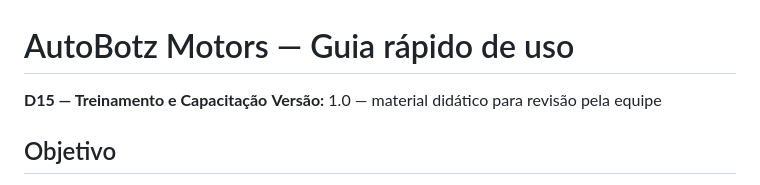
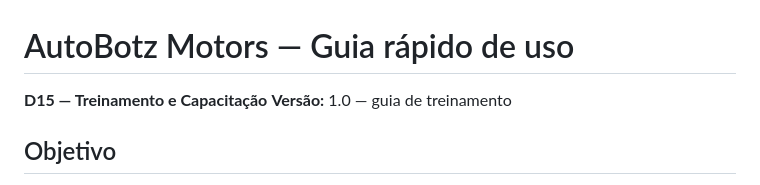
Before and after one commit to athr-ocean/autobotz-motors, a Markdown page: entrega/D15_GUIA_RAPIDO.md, the part around the change. Rendered like a GitHub page.

Commit message:
Atualiza apresentação do guia rápido

```diff
--- a/entrega/D15_GUIA_RAPIDO.md
+++ b/entrega/D15_GUIA_RAPIDO.md
@@ -1,7 +1,7 @@
 # AutoBotz Motors — Guia rápido de uso
 
 **D15 — Treinamento e Capacitação**
-**Versão:** 1.0 — material didático para revisão pela equipe
+**Versão:** 1.0 — guia de treinamento
 
 ## Objetivo
 
```
